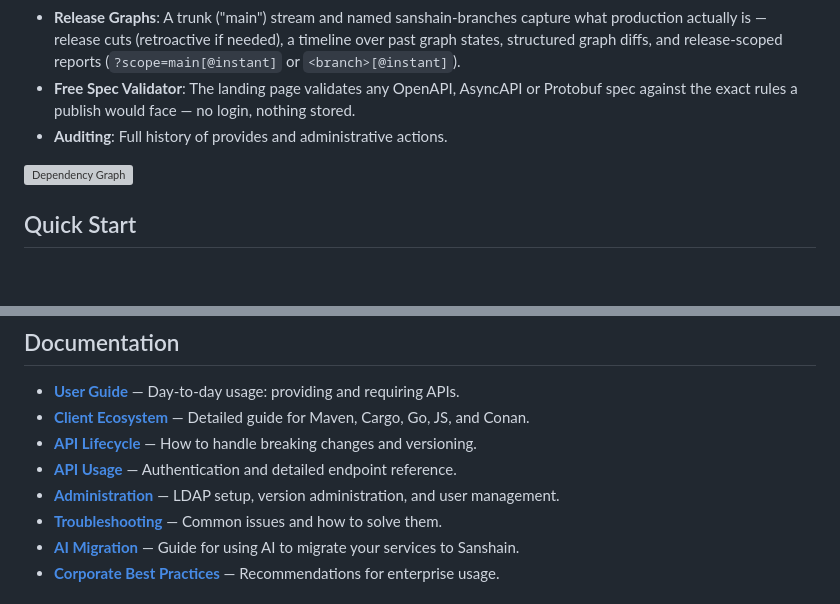
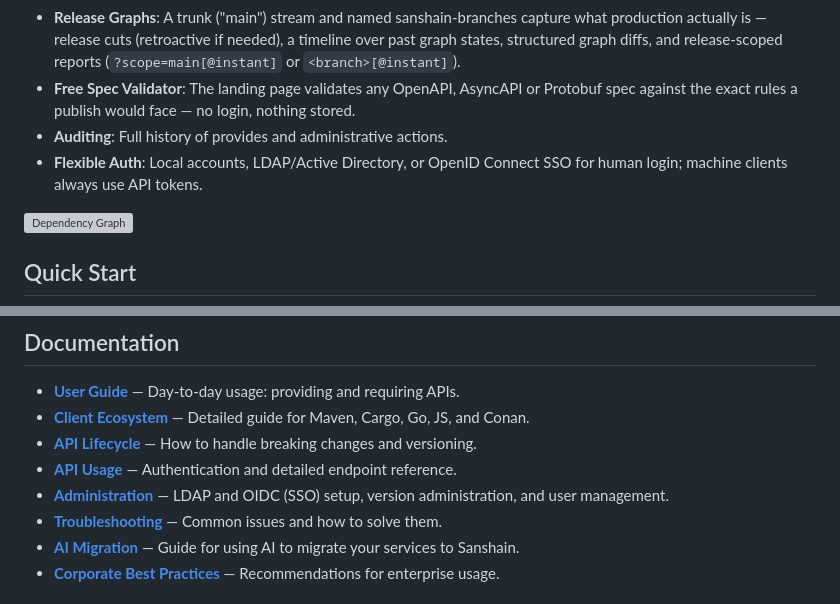
Before and after one commit to paxel/sanshain-service, a Markdown page: README.md, 2 parts joined by grey strips. GitHub-like rendering; blank space fills up the shorter version; grey boxes are pictures that could not be loaded.

Commit message:
Mention OIDC SSO in the README

```diff
--- a/README.md
+++ b/README.md
@@ -26,6 +26,7 @@ Sanshain (Japanese for "Sunshine") is a central repository to manage, split, and
 - **Release Graphs**: A trunk ("main") stream and named sanshain-branches capture what production actually is — release cuts (retroactive if needed), a timeline over past graph states, structured graph diffs, and release-scoped reports (`?scope=main[@instant]` or `<branch>[@instant]`).
 - **Free Spec Validator**: The landing page validates any OpenAPI, AsyncAPI or Protobuf spec against the exact rules a publish would face — no login, nothing stored.
 - **Auditing**: Full history of provides and administrative actions.
+- **Flexible Auth**: Local accounts, LDAP/Active Directory, or OpenID Connect SSO for human login; machine clients always use API tokens.
 
 ![Dependency Graph](docs/images/graph.png)
 
@@ -41,7 +42,7 @@ Detailed instructions: [**Getting Started**](docs/getting-started.md).
 - [**Client Ecosystem**](docs/clients.md) — Detailed guide for Maven, Cargo, Go, JS, and Conan.
 - [**API Lifecycle**](docs/api-lifecycle.md) — How to handle breaking changes and versioning.
 - [**API Usage**](docs/api-usage.md) — Authentication and detailed endpoint reference.
-- [**Administration**](docs/administration.md) — LDAP setup, version administration, and user management.
+- [**Administration**](docs/administration.md) — LDAP and OIDC (SSO) setup, version administration, and user management.
 - [**Troubleshooting**](docs/troubleshooting.md) — Common issues and how to solve them.
 - [**AI Migration**](docs/ai-migration.md) — Guide for using AI to migrate your services to Sanshain.
 - [**Corporate Best Practices**](docs/corporate-best-practices.md) — Recommendations for enterprise usage.
```
